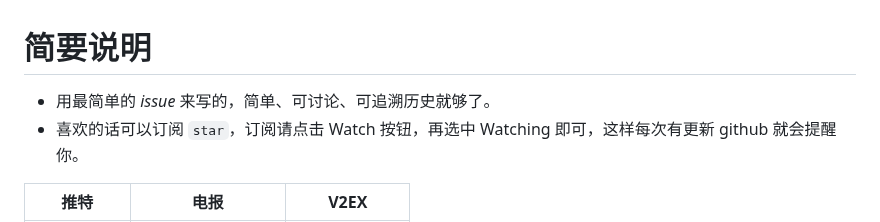
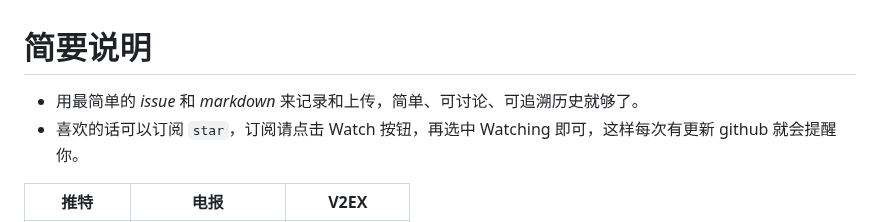
Before and after one commit to freepoint-jsj/freepoint.GitHub.io, a Markdown page: README.md, the part around the change. Drawn GitHub-style.

```diff
--- a/README.md
+++ b/README.md
@@ -1,5 +1,5 @@
 # 简要说明
-- 用最简单的 _issue_ 来写的，简单、可讨论、可追溯历史就够了。
+- 用最简单的 _issue_ 和 _markdown_ 来记录和上传，简单、可讨论、可追溯历史就够了。
 - 喜欢的话可以订阅 `star`，订阅请点击 Watch 按钮，再选中 Watching 即可，这样每次有更新 github 就会提醒你。
 
 | 推特 | 电报 | V2EX |
```
